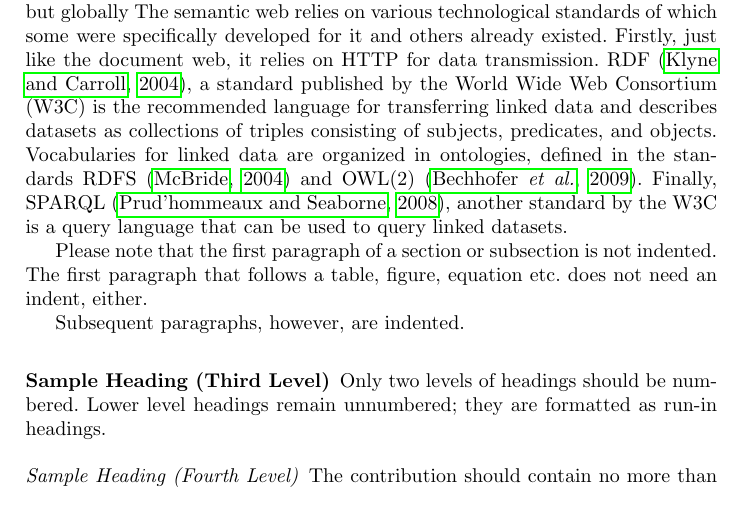
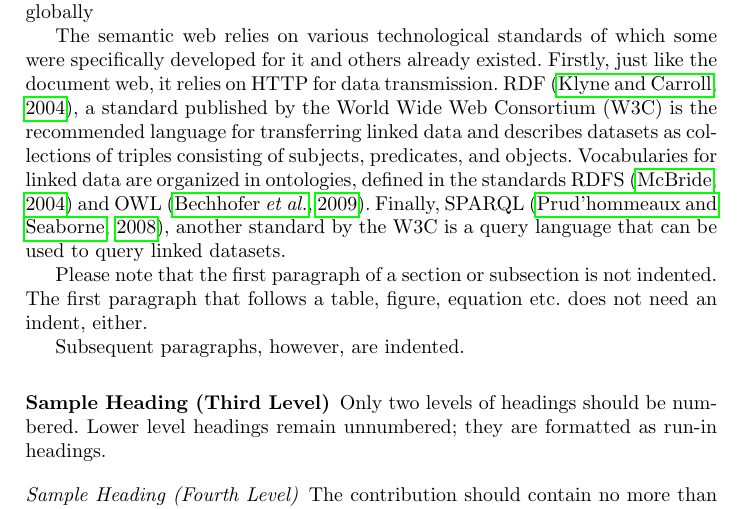
Before and after one commit to Humorloos/CS715, a LaTeX thesis (thesis/thesis.tex): part of page 1 of 3, cut so that both start at the same text. Compiled offline with pdfLaTeX.

Commit message:
Divide paragraphs and remove 2 after OWL

```diff
--- a/thesis/thesis.tex
+++ b/thesis/thesis.tex
@@ -47,10 +47,11 @@ The abstract should briefly summarize the contents of the paper in
 \subsection{Linked Open Data}
 When \citet{berners2001semantic} introduced the idea of the semantic web as an evolution of the original document web, their vision was to allow agents to infer the meaning of instances and their relationships published in datasets on the web.
 This is enabled by assigning instances and relations to URIs from standardized vocabularies, making their meaning no more limited to the dataset's scope but globally
+
 The semantic web relies on various technological standards of which some were specifically developed for it and others already existed.
 Firstly, just like the document web, it relies on HTTP for data transmission.
 RDF~\citep{RDF}, a standard published by the World Wide Web Consortium (W3C) is the recommended language for transferring linked data and describes datasets as collections of triples consisting of subjects, predicates, and objects.
-Vocabularies for linked data are organized in ontologies, defined in the standards RDFS~\citep{RDFS} and OWL(2)~\citep{OWL}.
+Vocabularies for linked data are organized in ontologies, defined in the standards RDFS~\citep{RDFS} and OWL~\citep{OWL}.
 Finally, SPARQL~\citep{SPARQL}, another standard by the W3C is a query language that can be used to query linked datasets.
 
 
```
